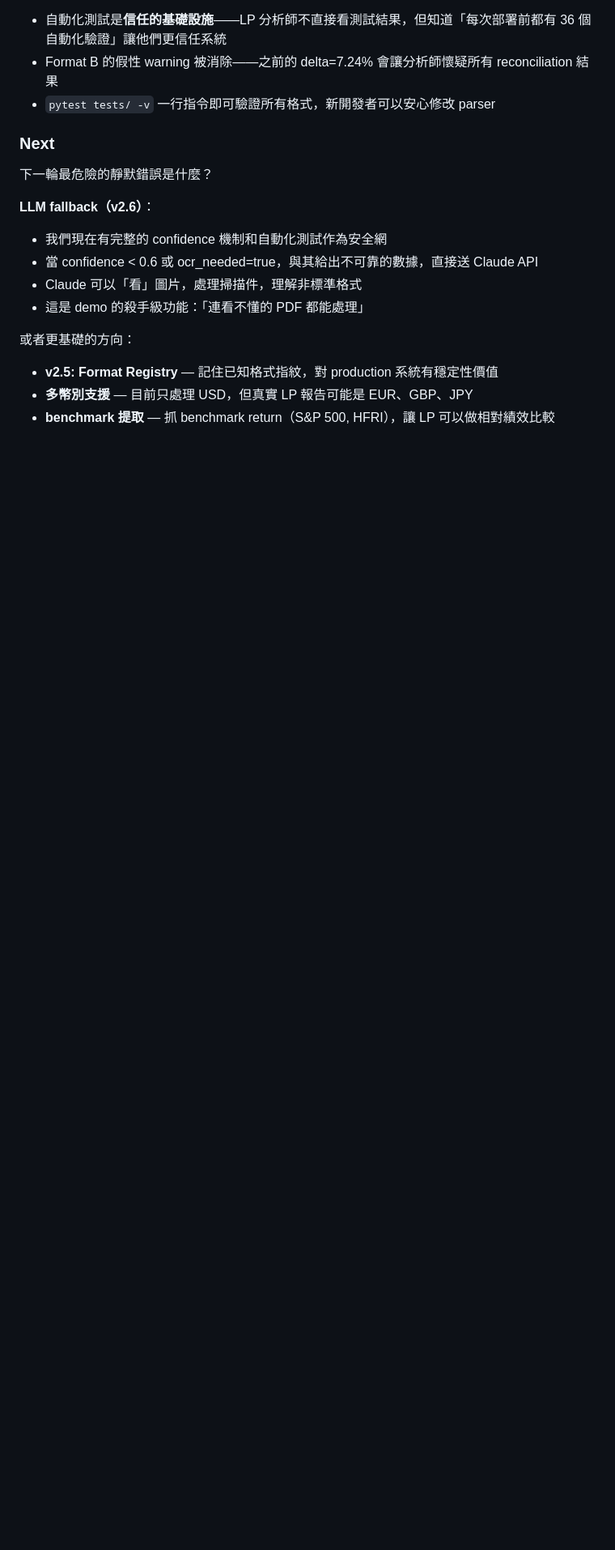
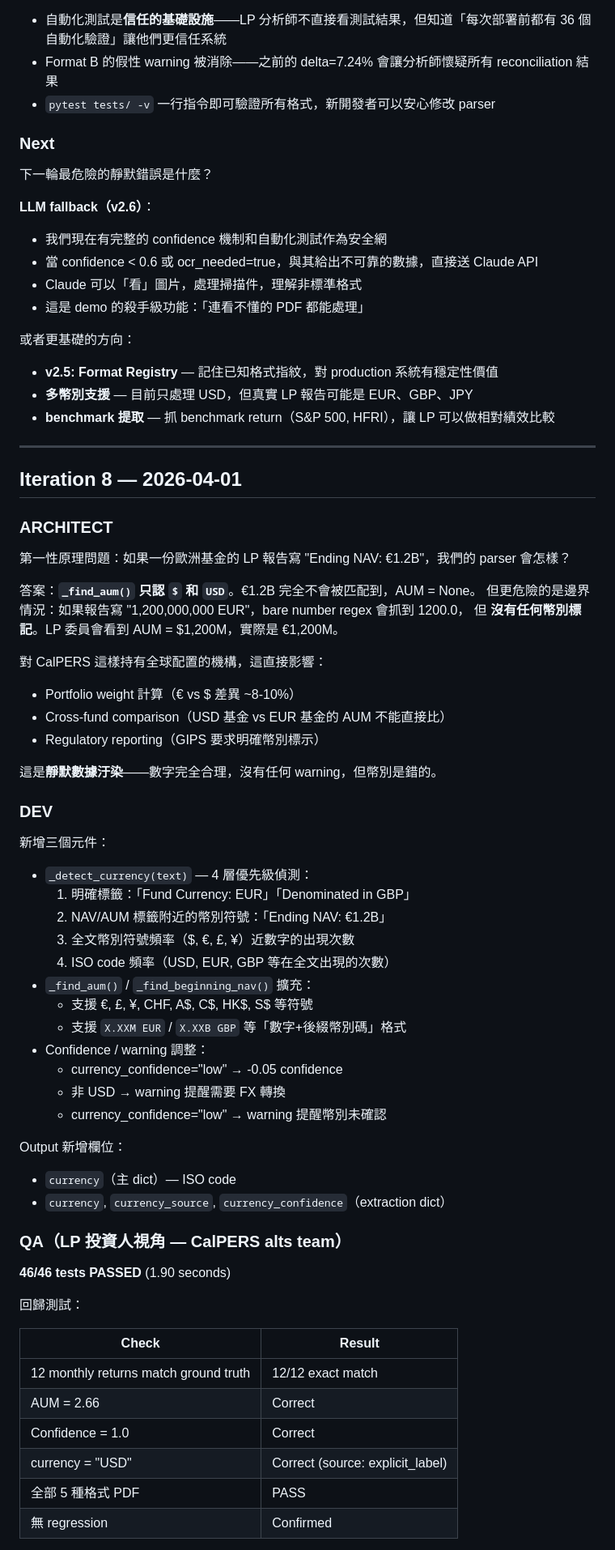
Before and after one commit to Hsu47/equi_demo, a Markdown page: HANDOFF.md, the part around one of its changes. Shown at 81% size. Rendered like a GitHub page; blank space fills up the shorter version.

Commit message:
docs: iteration 8 handoff — currency detection, multi-currency AUM parsing
https://claude.ai/code/session_01NiVcKj6FhPYBSYRwQbArjX

```diff
--- a/HANDOFF.md
+++ b/HANDOFF.md
@@ -504,3 +504,56 @@ LP 視角評估：
 - **v2.5: Format Registry** — 記住已知格式指紋，對 production 系統有穩定性價值
 - **多幣別支援** — 目前只處理 USD，但真實 LP 報告可能是 EUR、GBP、JPY
 - **benchmark 提取** — 抓 benchmark return（S&P 500, HFRI），讓 LP 可以做相對績效比較
+
+---
+
+## Iteration 8 — 2026-04-01
+
+### ARCHITECT
+第一性原理問題：如果一份歐洲基金的 LP 報告寫 "Ending NAV: €1.2B"，我們的 parser 會怎樣？
+
+答案：**`_find_aum()` 只認 `$` 和 `USD`**。€1.2B 完全不會被匹配到，AUM = None。
+但更危險的是邊界情況：如果報告寫 "1,200,000,000 EUR"，bare number regex 會抓到 1200.0，
+但 **沒有任何幣別標記**。LP 委員會看到 AUM = $1,200M，實際是 €1,200M。
+
+對 CalPERS 這樣持有全球配置的機構，這直接影響：
+- Portfolio weight 計算（€ vs $ 差異 ~8-10%）
+- Cross-fund comparison（USD 基金 vs EUR 基金的 AUM 不能直接比）
+- Regulatory reporting（GIPS 要求明確幣別標示）
+
+這是**靜默數據汙染**——數字完全合理，沒有任何 warning，但幣別是錯的。
+
+### DEV
+新增三個元件：
+- `_detect_currency(text)` — 4 層優先級偵測：
+  1. 明確標籤：「Fund Currency: EUR」「Denominated in GBP」
+  2. NAV/AUM 標籤附近的幣別符號：「Ending NAV: €1.2B」
+  3. 全文幣別符號頻率（$, €, £, ¥）近數字的出現次數
+  4. ISO code 頻率（USD, EUR, GBP 等在全文出現的次數）
+- `_find_aum()` / `_find_beginning_nav()` 擴充：
+  - 支援 €, £, ¥, CHF, A$, C$, HK$, S$ 等符號
+  - 支援 `X.XXM EUR` / `X.XXB GBP` 等「數字+後綴幣別碼」格式
+- Confidence / warning 調整：
+  - currency_confidence="low" → -0.05 confidence
+  - 非 USD → warning 提醒需要 FX 轉換
+  - currency_confidence="low" → warning 提醒幣別未確認
+
+Output 新增欄位：
+- `currency`（主 dict）— ISO code
+- `currency`, `currency_source`, `currency_confidence`（extraction dict）
+
+### QA（LP 投資人視角 — CalPERS alts team）
+
+**46/46 tests PASSED** (1.90 seconds)
+
+回歸測試：
+
+| Check | Result |
+|-------|--------|
+| 12 monthly returns match ground truth | 12/12 exact match |
+| AUM = 2.66 | Correct |
+| Confidence = 1.0 | Correct |
+| currency = "USD" | Correct (source: explicit_label) |
+| 全部 5 種格式 PDF | PASS |
+| 無 regression | Confirmed |
+
```
Also changed, not shown: other parts of HANDOFF.md (+32 -0 lines).
